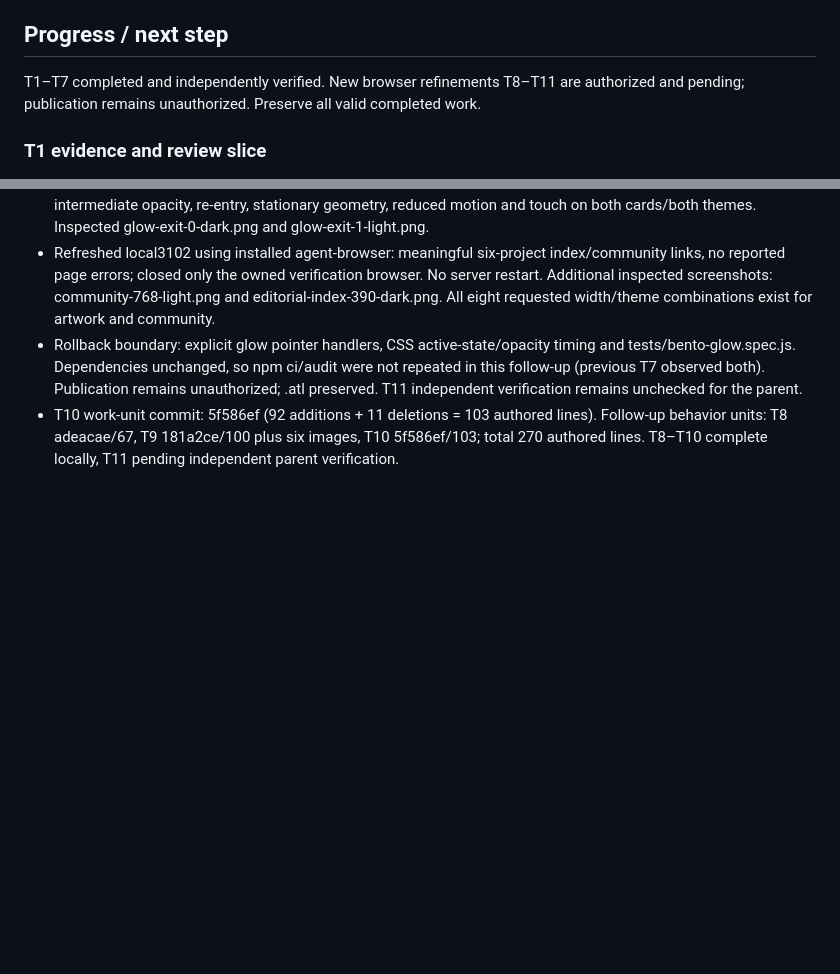
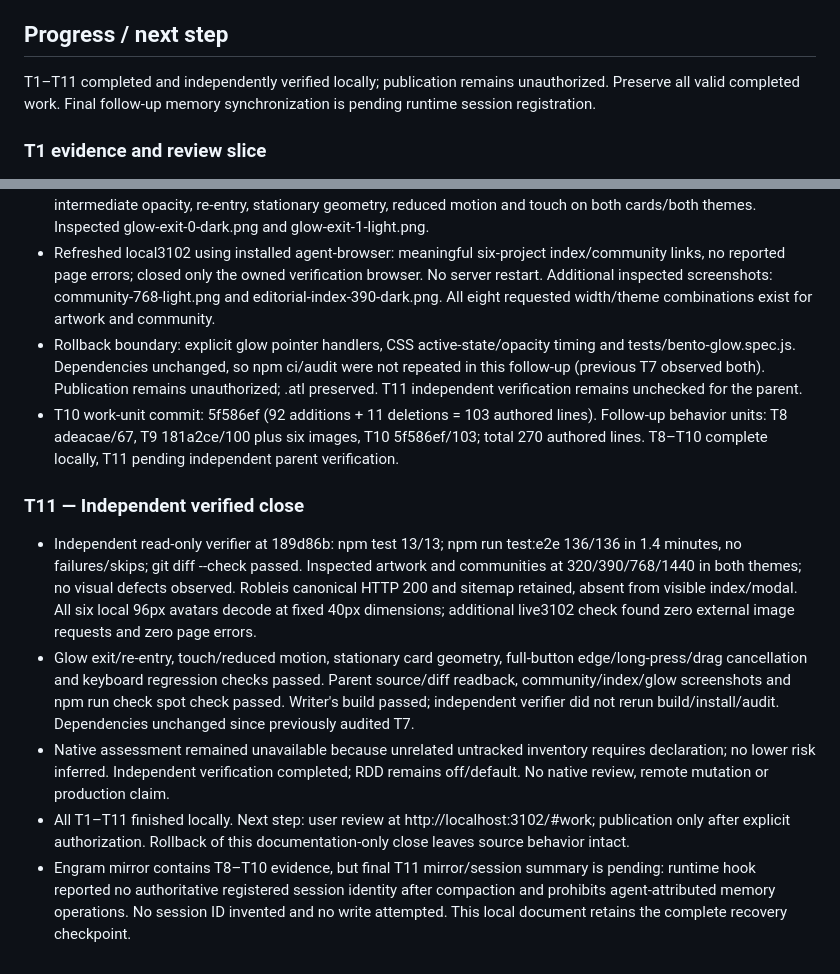
Before and after one commit to PapiGECode/Web-CV, a Markdown page: odd/tasks/editorial-portfolio-refinement.md, 2 parts joined by grey strips. Rendered like a GitHub page; blank space fills up the shorter version.

Commit message:
docs: close verified browser refinements

```diff
--- a/odd/tasks/editorial-portfolio-refinement.md
+++ b/odd/tasks/editorial-portfolio-refinement.md
@@ -57,7 +57,7 @@ Capabilities become readable numbered editorial rows with concrete evidence rath
 - Real browser screenshots inspected; mocked external tests reported separately from real public-site checks.
 
 ## Progress / next step
-T1–T7 completed and independently verified. New browser refinements T8–T11 are authorized and pending; publication remains unauthorized. Preserve all valid completed work.
+T1–T11 completed and independently verified locally; publication remains unauthorized. Preserve all valid completed work. Final follow-up memory synchronization is pending runtime session registration.
 
 ### T1 evidence and review slice
 - Complete `.btn`/`.f-submit` surfaces and labels move together, bounded to 5px horizontally and 3px vertically with a transform-corrected baseline. Native press kills the tween without resetting position; release/cancel resets only after native activation has completed. No pointer capture or synthetic click. Keyboard, touch and live reduced-motion changes remain stable.
@@ -159,3 +159,10 @@ Checks: npm run check; npm test; npm run build; focused Playwright for catalog/c
 - Refreshed local3102 using installed agent-browser: meaningful six-project index/community links, no reported page errors; closed only the owned verification browser. No server restart. Additional inspected screenshots: community-768-light.png and editorial-index-390-dark.png. All eight requested width/theme combinations exist for artwork and community.
 - Rollback boundary: explicit glow pointer handlers, CSS active-state/opacity timing and tests/bento-glow.spec.js. Dependencies unchanged, so npm ci/audit were not repeated in this follow-up (previous T7 observed both). Publication remains unauthorized; .atl preserved. T11 independent verification remains unchecked for the parent.
 - T10 work-unit commit: 5f586ef (92 additions + 11 deletions = 103 authored lines). Follow-up behavior units: T8 adeacae/67, T9 181a2ce/100 plus six images, T10 5f586ef/103; total 270 authored lines. T8–T10 complete locally, T11 pending independent parent verification.
+
+### T11 — Independent verified close
+- Independent read-only verifier at 189d86b: npm test 13/13; npm run test:e2e 136/136 in 1.4 minutes, no failures/skips; git diff --check passed. Inspected artwork and communities at 320/390/768/1440 in both themes; no visual defects observed. Robleis canonical HTTP 200 and sitemap retained, absent from visible index/modal. All six local 96px avatars decode at fixed 40px dimensions; additional live3102 check found zero external image requests and zero page errors.
+- Glow exit/re-entry, touch/reduced motion, stationary card geometry, full-button edge/long-press/drag cancellation and keyboard regression checks passed. Parent source/diff readback, community/index/glow screenshots and npm run check spot check passed. Writer's build passed; independent verifier did not rerun build/install/audit. Dependencies unchanged since previously audited T7.
+- Native assessment remained unavailable because unrelated untracked inventory requires declaration; no lower risk inferred. Independent verification completed; RDD remains off/default. No native review, remote mutation or production claim.
+- All T1–T11 finished locally. Next step: user review at http://localhost:3102/#work; publication only after explicit authorization. Rollback of this documentation-only close leaves source behavior intact.
+- Engram mirror contains T8–T10 evidence, but final T11 mirror/session summary is pending: runtime hook reported no authoritative registered session identity after compaction and prohibits agent-attributed memory operations. No session ID invented and no write attempted. This local document retains the complete recovery checkpoint.
```
Also changed, not shown: other parts of odd/tasks/editorial-portfolio-refinement.md (+1 -1 lines).
